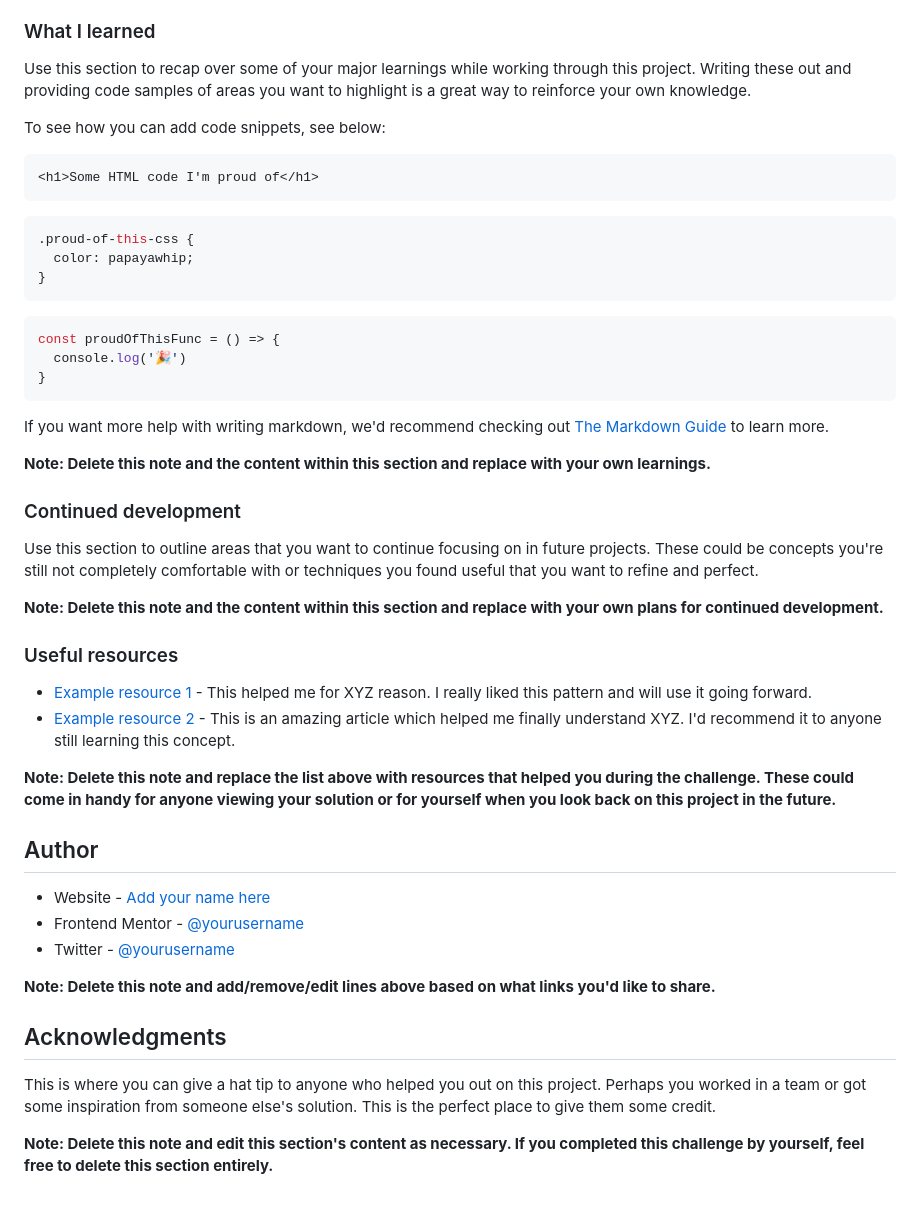
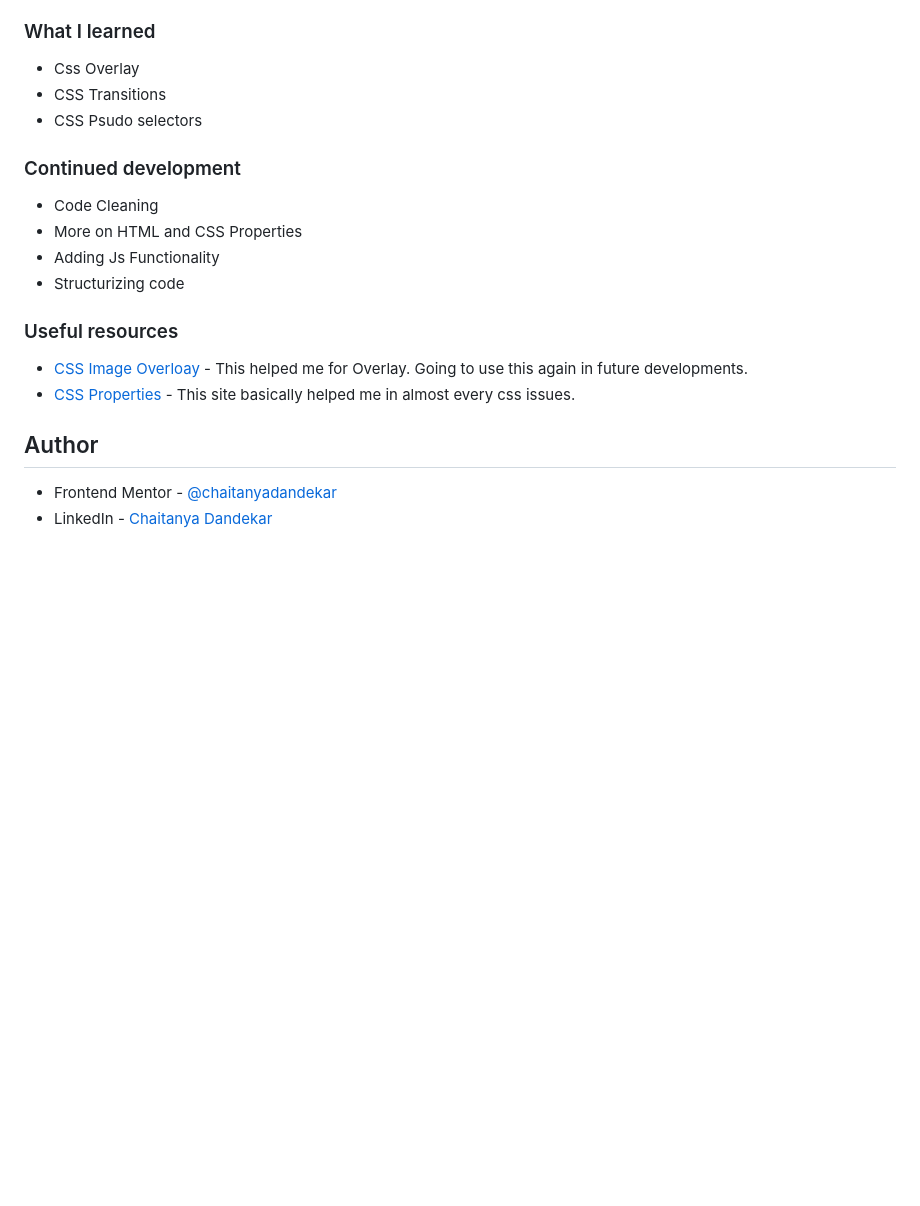
Before and after one commit to chaitanyadandekar/NFT-Preview-Card-Compoment, a Markdown page: README.md, the part around the change printed below. Drawn GitHub-style; blank space fills up the shorter version.

````diff
--- a/README.md
+++ b/README.md
@@ -61,51 +42,23 @@ Then crop/optimize/edit your image however you like, add it to your project, and
 
 ### What I learned
 
-Use this section to recap over some of your major learnings while working through this project. Writing these out and providing code samples of areas you want to highlight is a great way to reinforce your own knowledge.
-
-To see how you can add code snippets, see below:
-
-```html
-<h1>Some HTML code I'm proud of</h1>
-```
-```css
-.proud-of-this-css {
-  color: papayawhip;
-}
-```
-```js
-const proudOfThisFunc = () => {
-  console.log('🎉')
-}
-```
-
-If you want more help with writing markdown, we'd recommend checking out [The Markdown Guide](https://www.markdownguide.org/) to learn more.
-
-**Note: Delete this note and the content within this section and replace with your own learnings.**
+- Css Overlay
+- CSS Transitions
+- CSS Psudo selectors
 
 ### Continued development
 
-Use this section to outline areas that you want to continue focusing on in future projects. These could be concepts you're still not completely comfortable with or techniques you found useful that you want to refine and perfect.
-
-**Note: Delete this note and the content within this section and replace with your own plans for continued development.**
+- Code Cleaning
+- More on HTML and CSS Properties
+- Adding Js Functionality
+- Structurizing code
 
 ### Useful resources
 
-- [Example resource 1](https://www.example.com) - This helped me for XYZ reason. I really liked this pattern and will use it going forward.
-- [Example resource 2](https://www.example.com) - This is an amazing article which helped me finally understand XYZ. I'd recommend it to anyone still learning this concept.
-
-**Note: Delete this note and replace the list above with resources that helped you during the challenge. These could come in handy for anyone viewing your solution or for yourself when you look back on this project in the future.**
+- [CSS Image Overloay](https://www.youtube.com/watch?v=exb2ab72Xhs&t=416s) - This helped me for Overlay. Going to use this again in future developments.
+- [CSS Properties](https://www.w3schools.com/css/) - This site basically helped me in almost every css issues.
 
 ## Author
 
-- Website - [Add your name here](https://www.your-site.com)
-- Frontend Mentor - [@yourusername](https://www.frontendmentor.io/profile/yourusername)
-- Twitter - [@yourusername](https://www.twitter.com/yourusername)
-
-**Note: Delete this note and add/remove/edit lines above based on what links you'd like to share.**
-
-## Acknowledgments
-
-This is where you can give a hat tip to anyone who helped you out on this project. Perhaps you worked in a team or got some inspiration from someone else's solution. This is the perfect place to give them some credit.
-
-**Note: Delete this note and edit this section's content as necessary. If you completed this challenge by yourself, feel free to delete this section entirely.**
+- Frontend Mentor - [@chaitanyadandekar](https://www.frontendmentor.io/profile/chaitanyadandekar)
+- LinkedIn - [Chaitanya Dandekar](https://www.linkedin.com/in/chaitanya-dandekar-060645205/)
````
Also changed, not shown: other parts of README.md (+5 -24 lines), design/Screenshot-final-mobile.png (added), design/screenshot-final.png (added).
